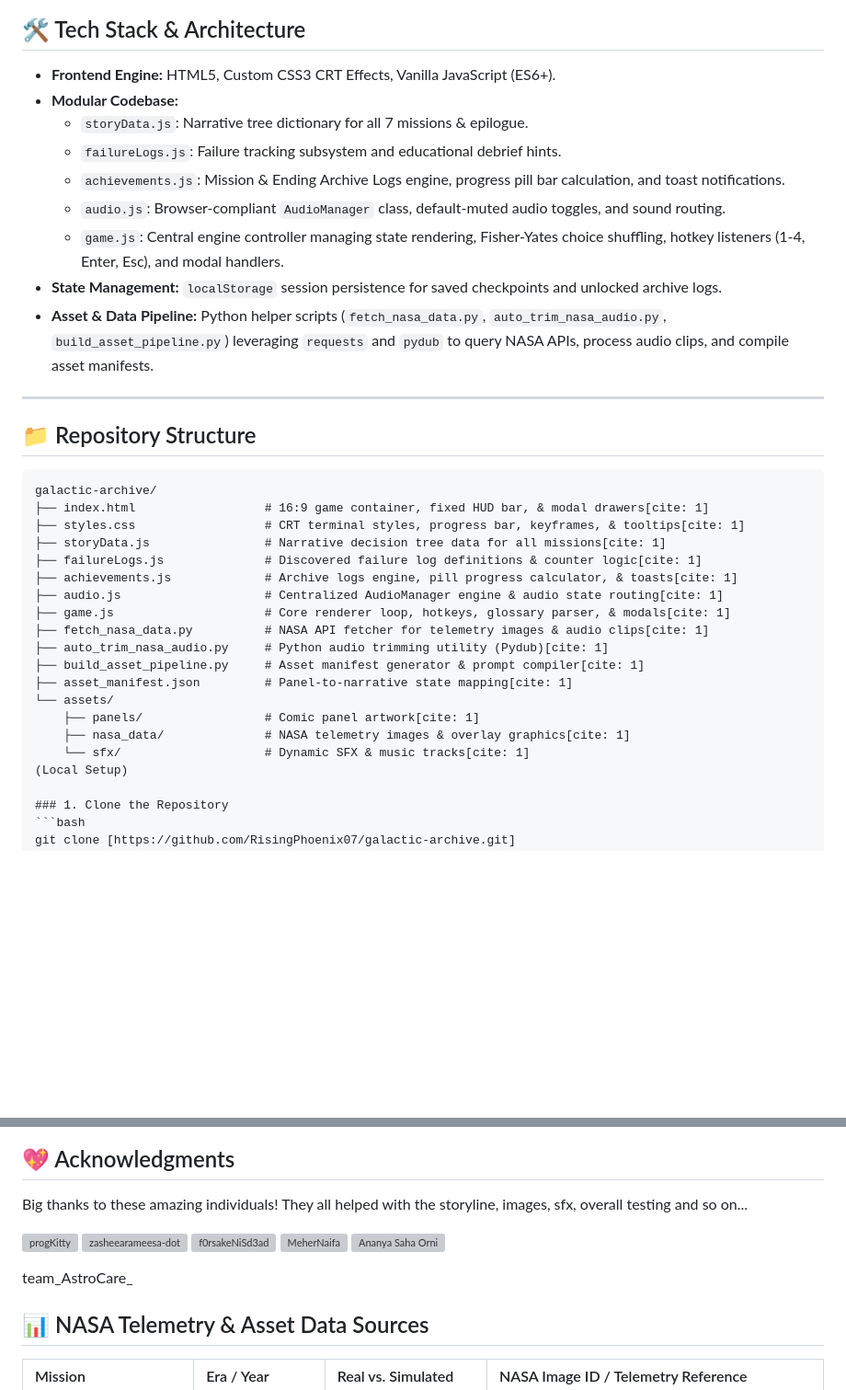
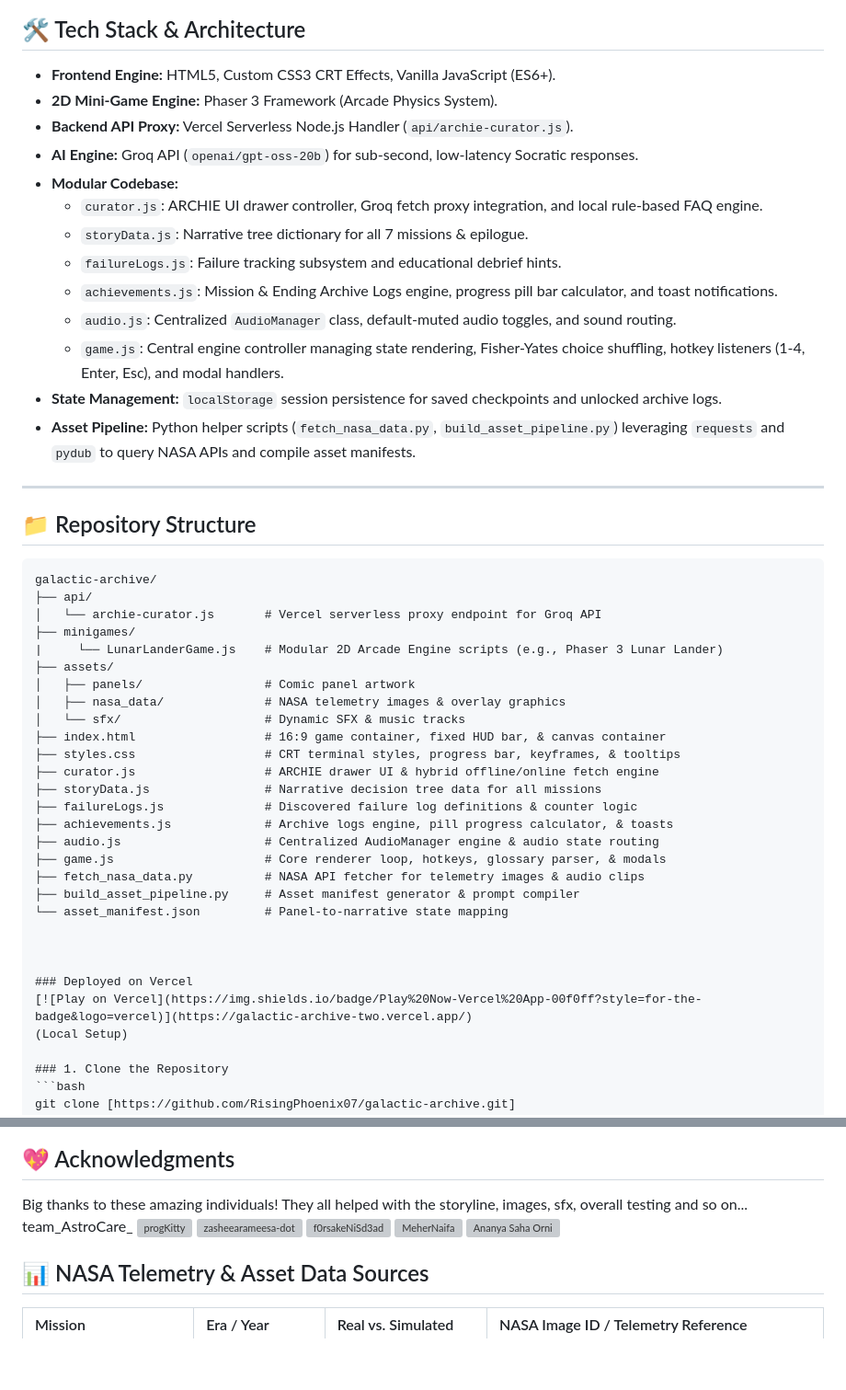
Before and after one commit to RisingPhoenix07/galactic-archive, a Markdown page: README.md, 2 parts joined by grey strips. Shown at 92% size. Drawn GitHub-style; blank space fills up the shorter version; grey boxes are pictures that could not be loaded.

Commit message:
Enhance README with new game features and links
Updated README to include new features, mini-games, and deployment information.

````diff
--- a/README.md
+++ b/README.md
@@ -38,14 +54,18 @@ Set in **2036**, players control a young space enthusiast inside the **Galactic
 ## 🛠 Tech Stack & Architecture
 
 - **Frontend Engine:** HTML5, Custom CSS3 CRT Effects, Vanilla JavaScript (ES6+).
+- **2D Mini-Game Engine:** Phaser 3 Framework (Arcade Physics System).
+- **Backend API Proxy:** Vercel Serverless Node.js Handler (`api/archie-curator.js`).
+- **AI Engine:** Groq API (`openai/gpt-oss-20b`) for sub-second, low-latency Socratic responses.
 - **Modular Codebase:**
+  - `curator.js`: ARCHIE UI drawer controller, Groq fetch proxy integration, and local rule-based FAQ engine.
   - `storyData.js`: Narrative tree dictionary for all 7 missions & epilogue.
   - `failureLogs.js`: Failure tracking subsystem and educational debrief hints.
-  - `achievements.js`: Mission & Ending Archive Logs engine, progress pill bar calculation, and toast notifications.
-  - `audio.js`: Browser-compliant `AudioManager` class, default-muted audio toggles, and sound routing.
+  - `achievements.js`: Mission & Ending Archive Logs engine, progress pill bar calculator, and toast notifications.
+  - `audio.js`: Centralized `AudioManager` class, default-muted audio toggles, and sound routing.
   - `game.js`: Central engine controller managing state rendering, Fisher-Yates choice shuffling, hotkey listeners (1-4, Enter, Esc), and modal handlers.
 - **State Management:** `localStorage` session persistence for saved checkpoints and unlocked archive logs.
-- **Asset & Data Pipeline:** Python helper scripts (`fetch_nasa_data.py`, `auto_trim_nasa_audio.py`, `build_asset_pipeline.py`) leveraging `requests` and `pydub` to query NASA APIs, process audio clips, and compile asset manifests.
+- **Asset Pipeline:** Python helper scripts (`fetch_nasa_data.py`, `build_asset_pipeline.py`) leveraging `requests` and `pydub` to query NASA APIs and compile asset manifests.
 
 ---
 
@@ -53,21 +73,30 @@ Set in **2036**, players control a young space enthusiast inside the **Galactic
 
 ```text
 galactic-archive/
-├── index.html                  # 16:9 game container, fixed HUD bar, & modal drawers[cite: 1]
-├── styles.css                  # CRT terminal styles, progress bar, keyframes, & tooltips[cite: 1]
-├── storyData.js                # Narrative decision tree data for all missions[cite: 1]
-├── failureLogs.js              # Discovered failure log definitions & counter logic[cite: 1]
-├── achievements.js             # Archive logs engine, pill progress calculator, & toasts[cite: 1]
-├── audio.js                    # Centralized AudioManager engine & audio state routing[cite: 1]
-├── game.js                     # Core renderer loop, hotkeys, glossary parser, & modals[cite: 1]
-├── fetch_nasa_data.py          # NASA API fetcher for telemetry images & audio clips[cite: 1]
-├── auto_trim_nasa_audio.py     # Python audio trimming utility (Pydub)[cite: 1]
-├── build_asset_pipeline.py     # Asset manifest generator & prompt compiler[cite: 1]
-├── asset_manifest.json         # Panel-to-narrative state mapping[cite: 1]
-└── assets/
-    ├── panels/                 # Comic panel artwork[cite: 1]
-    ├── nasa_data/              # NASA telemetry images & overlay graphics[cite: 1]
-    └── sfx/                    # Dynamic SFX & music tracks[cite: 1]
+├── api/
+│   └── archie-curator.js       # Vercel serverless proxy endpoint for Groq API
+├── minigames/
+|     └── LunarLanderGame.js    # Modular 2D Arcade Engine scripts (e.g., Phaser 3 Lunar Lander)
+├── assets/
+│   ├── panels/                 # Comic panel artwork
+│   ├── nasa_data/              # NASA telemetry images & overlay graphics
+│   └── sfx/                    # Dynamic SFX & music tracks
+├── index.html                  # 16:9 game container, fixed HUD bar, & canvas container
+├── styles.css                  # CRT terminal styles, progress bar, keyframes, & tooltips
+├── curator.js                  # ARCHIE drawer UI & hybrid offline/online fetch engine
+├── storyData.js                # Narrative decision tree data for all missions
+├── failureLogs.js              # Discovered failure log definitions & counter logic
+├── achievements.js             # Archive logs engine, pill progress calculator, & toasts
+├── audio.js                    # Centralized AudioManager engine & audio state routing
+├── game.js                     # Core renderer loop, hotkeys, glossary parser, & modals
+├── fetch_nasa_data.py          # NASA API fetcher for telemetry images & audio clips
+├── build_asset_pipeline.py     # Asset manifest generator & prompt compiler
+└── asset_manifest.json         # Panel-to-narrative state mapping
+
+
+
+### Deployed on Vercel
+[![Play on Vercel](https://img.shields.io/badge/Play%20Now-Vercel%20App-00f0ff?style=for-the-badge&logo=vercel)](https://galactic-archive-two.vercel.app/)
 (Local Setup)
 
 ### 1. Clone the Repository
@@ -112,14 +141,14 @@ Open `index.html` directly in any modern browser, or launch it using VS Code's *
 
 
 Big thanks to these amazing individuals! They all helped with the storyline, images, sfx, overall testing and so on...
-
+team_AstroCare_
 [![progKitty](https://shields.io)](https://github.com/progKitty)
 [![zasheearameesa-dot](https://shields.io)](https://github.com/zasheearameesa-dot)
 [![f0rsakeNiSd3ad](https://shields.io)](https://github.com/f0rsakeNiSd3ad)
 [![MeherNaifa](https://shields.io)](https://github.com/MeherNaifa)
 [![Ananya Saha Orni](https://shields.io)](https://github.com/Hihumanbeings)
 
-team_AstroCare_
+
 ## 📊 NASA Telemetry & Asset Data Sources
 
 | Mission | Era / Year | Real vs. Simulated | NASA Image ID / Telemetry Reference |
````
Also changed, not shown: other parts of README.md (+21 -5 lines).
